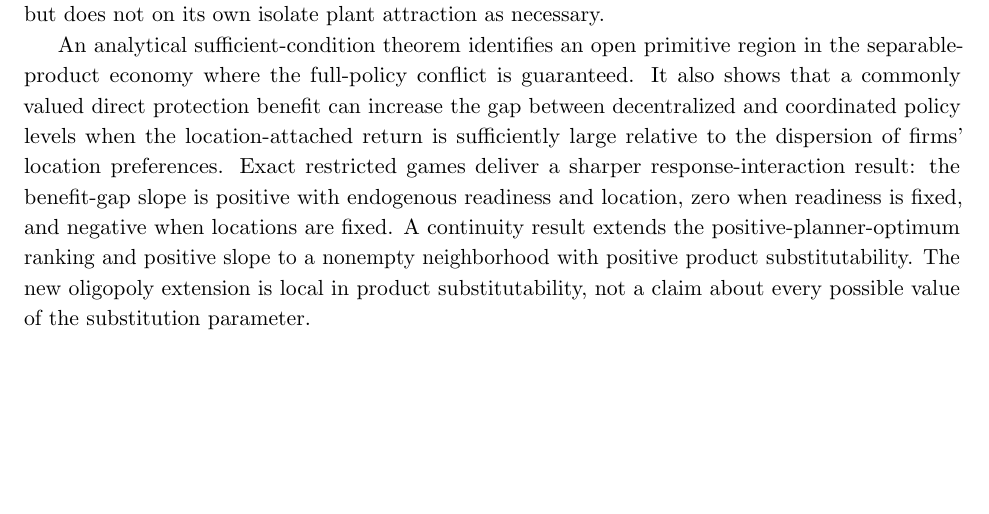
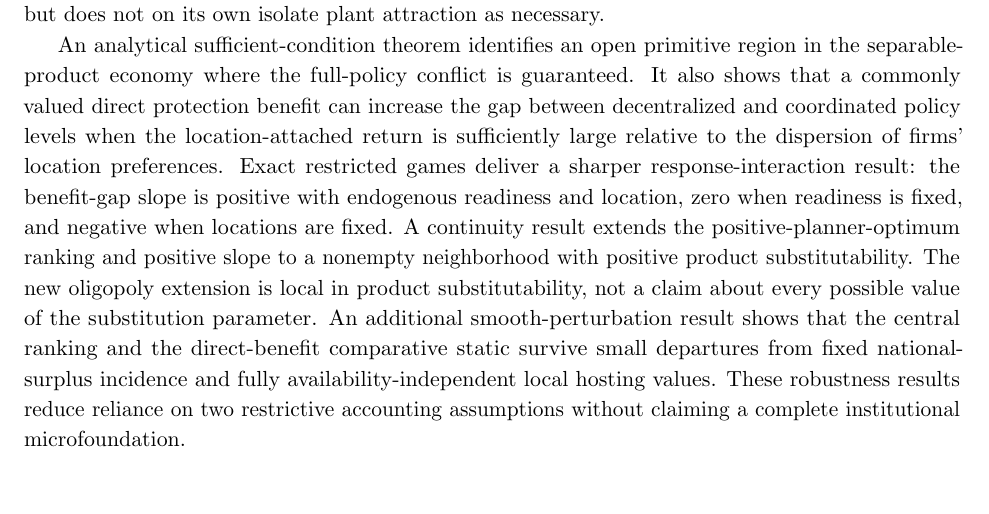
Before and after one commit to ryotamatsuki/public-climate-protection-private-production-redundancy, a LaTeX paper (submission/JPET/main.tex, which reads submission/JPET/sections/10_conclusion.tex): part of page 17 of 21, cut so that both start at the same text, the shorter picture padded with empty space. Compiled offline with pdfLaTeX.

Commit message:
jpet: integrate incidence and availability robustness with bounded claims

```diff
--- a/submission/JPET/sections/10_conclusion.tex
+++ b/submission/JPET/sections/10_conclusion.tex
@@ -6,7 +6,7 @@ In a nonempty open set within the maintained symmetric baseline family, a coordi
 
 An additional exact augmented-benefit benchmark shows that the zero coordinated optimum is not essential for decentralized overinvestment: when direct nonindustrial protection benefits are counted by both levels of government, a strictly positive planner optimum lies below a positive symmetric local Nash equilibrium in the separable-product version. Because overinvestment can then remain even without a location-attached hosting benefit, this extension strengthens robustness but does not on its own isolate plant attraction as necessary.
 
-An analytical sufficient-condition theorem identifies an open primitive region in the separable-product economy where the full-policy conflict is guaranteed. It also shows that a commonly valued direct protection benefit can increase the gap between decentralized and coordinated policy levels when the location-attached return is sufficiently large relative to the dispersion of firms' location preferences. Exact restricted games deliver a sharper response-interaction result: the benefit-gap slope is positive with endogenous readiness and location, zero when readiness is fixed, and negative when locations are fixed. A continuity result extends the positive-planner-optimum ranking and positive slope to a nonempty neighborhood with positive product substitutability. The new oligopoly extension is local in product substitutability, not a claim about every possible value of the substitution parameter.
+An analytical sufficient-condition theorem identifies an open primitive region in the separable-product economy where the full-policy conflict is guaranteed. It also shows that a commonly valued direct protection benefit can increase the gap between decentralized and coordinated policy levels when the location-attached return is sufficiently large relative to the dispersion of firms' location preferences. Exact restricted games deliver a sharper response-interaction result: the benefit-gap slope is positive with endogenous readiness and location, zero when readiness is fixed, and negative when locations are fixed. A continuity result extends the positive-planner-optimum ranking and positive slope to a nonempty neighborhood with positive product substitutability. The new oligopoly extension is local in product substitutability, not a claim about every possible value of the substitution parameter. An additional smooth-perturbation result shows that the central ranking and the direct-benefit comparative static survive small departures from fixed national-surplus incidence and fully availability-independent local hosting values. These robustness results reduce reliance on two restrictive accounting assumptions without claiming a complete institutional microfoundation.
 
 The contribution is thus narrower than a claim that public--private protection substitution or interjurisdictional overinvestment is new. It is the global coexistence of a negative industrial value of additional protective provision, arising through endogenous private readiness, with positive decentralized provision motivated by mobile production in this specified game. In the separable-product benchmark, re-solving the restricted policy games proves that fixing readiness yields a positive coordinated optimum and local overprovision, while fixing the primary-location distribution removes the original planner-zero/local-positive sign conflict. These are exact restricted-game results, not general necessity statements. Nonlinear-risk and logistic-location calculations remain diagnostics rather than exact generalizations.
 
```
